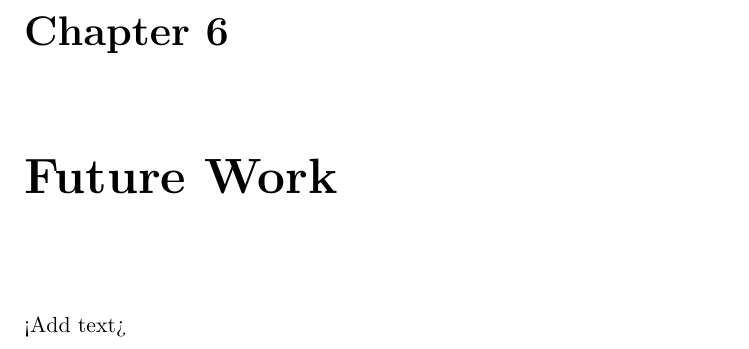
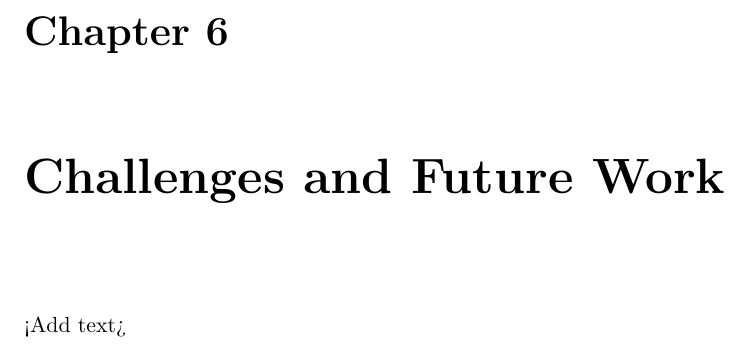
Before and after one commit to czifro-tech/instant-transmission, a LaTeX thesis (thesis/Thesis.tex, which reads thesis/Chapters/Chapter6.tex): part of page 16 of 20, cut so that both start at the same text. Compiled offline with pdfLaTeX.

Commit message:
Updated chapter title

```diff
--- a/thesis/Chapters/Chapter6.tex
+++ b/thesis/Chapters/Chapter6.tex
@@ -1,3 +1,3 @@
-\chapter{Future Work}
+\chapter{Challenges and Future Work}
 
 <Add text>
--- a/thesis/Thesis.tex
+++ b/thesis/Thesis.tex
@@ -193,7 +193,7 @@
 
 \input{Chapters/Chapter5} % Testing, Evaluation and Discussion
 
-\input{Chapters/Chapter6} % Future Work
+\input{Chapters/Chapter6} % Challenges and Future Work
 
 \input{Chapters/Chapter7} % Conclusion
 
```
